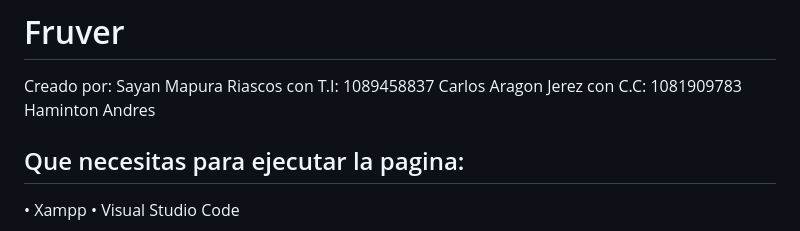
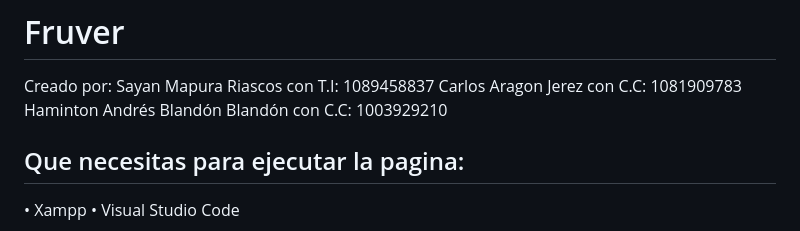
Before and after one commit to Sayanmr/Fruver, a Markdown page: README.md, the part around the change. GitHub-like rendering.

```diff
--- a/README.md
+++ b/README.md
@@ -2,7 +2,7 @@
 Creado por:
 Sayan Mapura Riascos con T.I: 1089458837
 Carlos Aragon Jerez con C.C: 1081909783
-Haminton Andres
+Haminton Andrés Blandón Blandón con C.C: 1003929210
 
 ## Que necesitas para ejecutar la pagina:
 • Xampp
```
